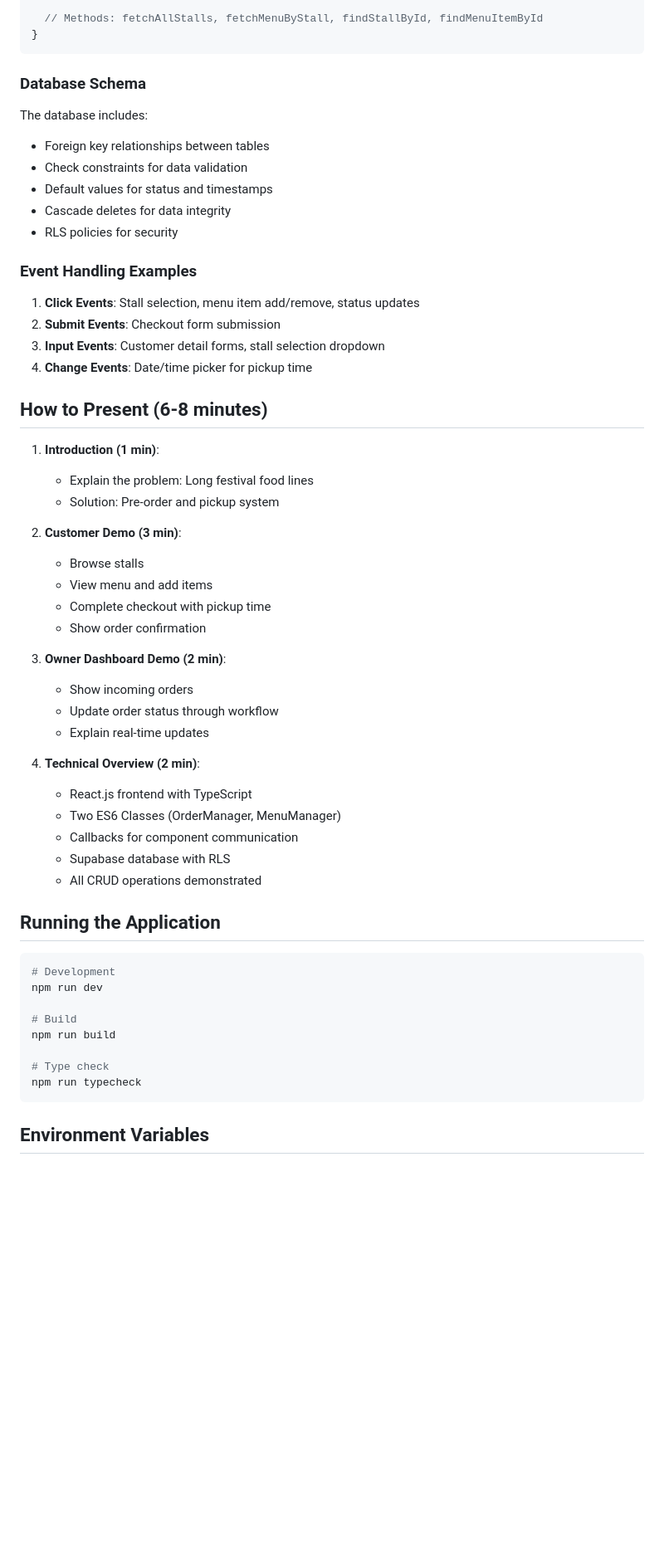
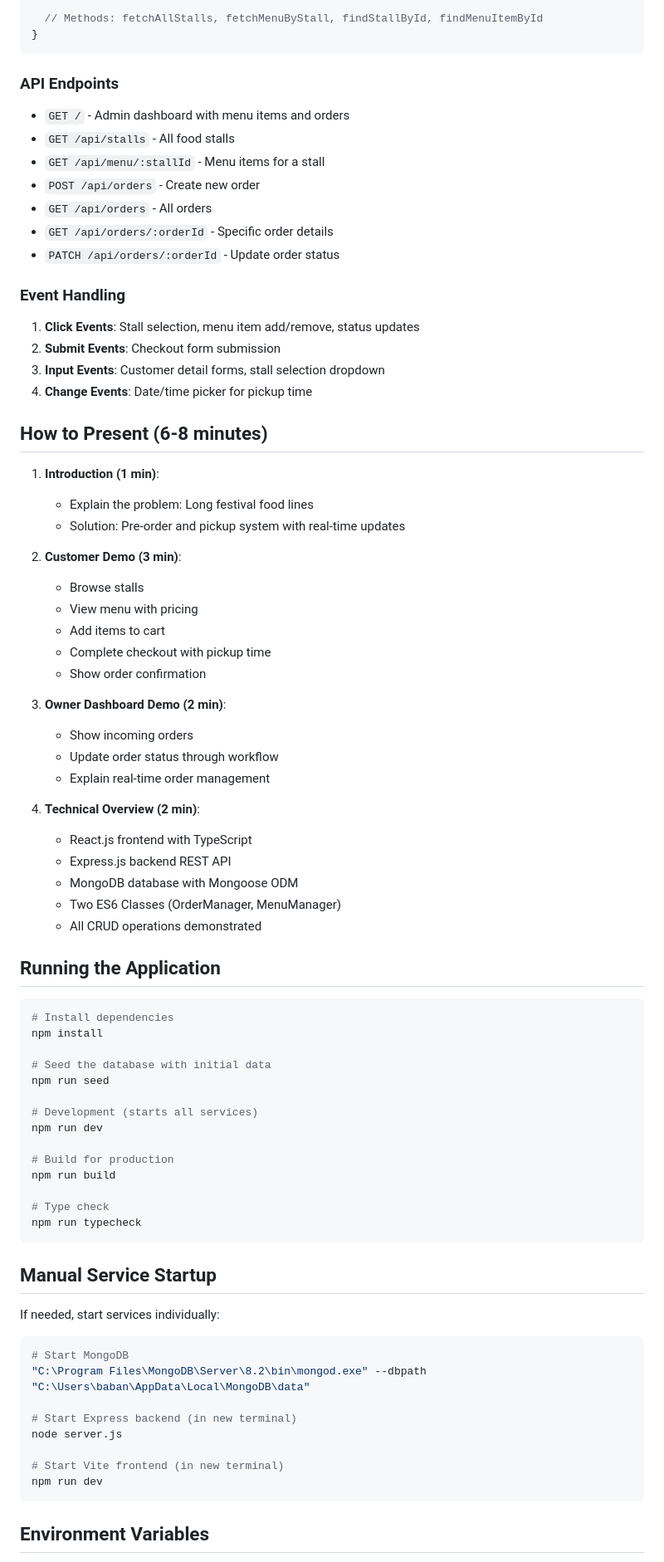
Before and after one commit to Abhishekk124/IWP-project, a Markdown page: PROJECT_SUMMARY.md, the part around the change printed below. Shown: that part at 83% size. Drawn GitHub-style; blank space fills up the shorter version.

````diff
--- a/PROJECT_SUMMARY.md
+++ b/PROJECT_SUMMARY.md
@@ -109,16 +133,17 @@ class MenuManager {
 }
 ```
 
-### Database Schema
+### API Endpoints
 
-The database includes:
-- Foreign key relationships between tables
-- Check constraints for data validation
-- Default values for status and timestamps
-- Cascade deletes for data integrity
-- RLS policies for security
+- `GET /` - Admin dashboard with menu items and orders
+- `GET /api/stalls` - All food stalls
+- `GET /api/menu/:stallId` - Menu items for a stall
+- `POST /api/orders` - Create new order
+- `GET /api/orders` - All orders
+- `GET /api/orders/:orderId` - Specific order details
+- `PATCH /api/orders/:orderId` - Update order status
 
-### Event Handling Examples
+### Event Handling
 
 1. **Click Events**: Stall selection, menu item add/remove, status updates
 2. **Submit Events**: Checkout form submission
@@ -129,38 +154,60 @@ The database includes:
 
 1. **Introduction (1 min)**:
    - Explain the problem: Long festival food lines
-   - Solution: Pre-order and pickup system
+   - Solution: Pre-order and pickup system with real-time updates
 
 2. **Customer Demo (3 min)**:
    - Browse stalls
-   - View menu and add items
+   - View menu with pricing
+   - Add items to cart
    - Complete checkout with pickup time
    - Show order confirmation
 
 3. **Owner Dashboard Demo (2 min)**:
    - Show incoming orders
    - Update order status through workflow
-   - Explain real-time updates
+   - Explain real-time order management
 
 4. **Technical Overview (2 min)**:
    - React.js frontend with TypeScript
+   - Express.js backend REST API
+   - MongoDB database with Mongoose ODM
    - Two ES6 Classes (OrderManager, MenuManager)
-   - Callbacks for component communication
-   - Supabase database with RLS
    - All CRUD operations demonstrated
 
 ## Running the Application
 
 ```bash
-# Development
+# Install dependencies
+npm install
+
+# Seed the database with initial data
+npm run seed
+
+# Development (starts all services)
 npm run dev
 
-# Build
+# Build for production
 npm run build
 
 # Type check
 npm run typecheck
 ```
 
+## Manual Service Startup
+
+If needed, start services individually:
+
+```bash
+# Start MongoDB
+"C:\Program Files\MongoDB\Server\8.2\bin\mongod.exe" --dbpath "C:\Users\baban\AppData\Local\MongoDB\data"
+
+# Start Express backend (in new terminal)
+node server.js
+
+# Start Vite frontend (in new terminal)
+npm run dev
+```
+
 ## Environment Variables
 
````
Also changed, not shown: other parts of PROJECT_SUMMARY.md (+69 -35 lines).
